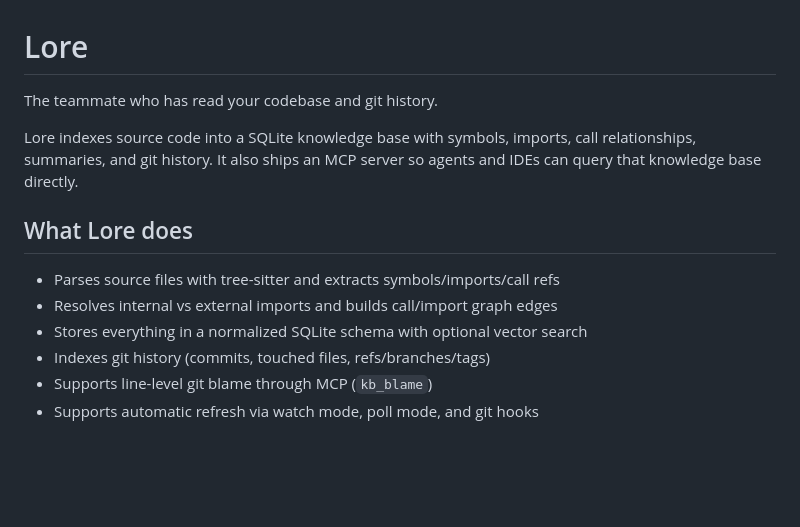
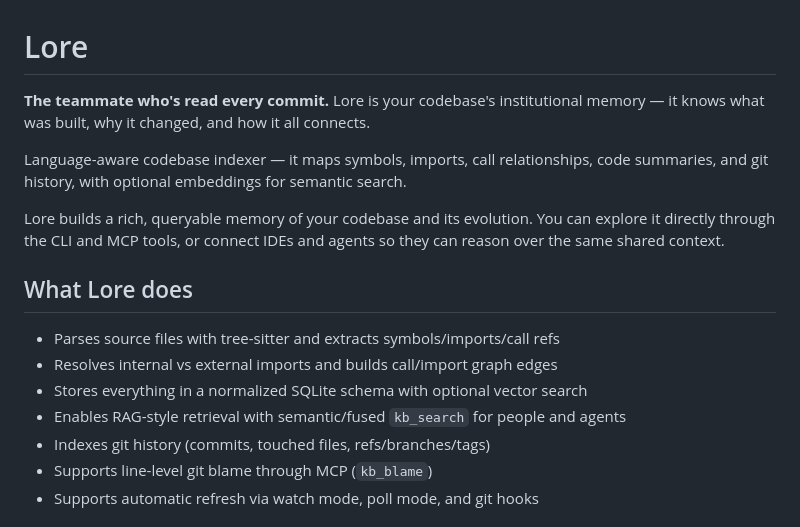
Before and after one commit to jafreck/Lore, a Markdown page: README.md, the part around the change. Rendered like a GitHub page; blank space fills up the shorter version.

Commit message:
docs(readme): clarify Lore memory model and add RAG retrieval bullet

```diff
--- a/README.md
+++ b/README.md
@@ -1,16 +1,20 @@
 # Lore
 
-The teammate who has read your codebase and git history.
+**The teammate who's read every commit.** Lore is your codebase's institutional memory — it knows what was built, why it changed, and how it all connects.
 
-Lore indexes source code into a SQLite knowledge base with symbols, imports,
-call relationships, summaries, and git history. It also ships an MCP server so
-agents and IDEs can query that knowledge base directly.
+Language-aware codebase indexer — it maps symbols, imports, call relationships,
+code summaries, and git history, with optional embeddings for semantic search.
+
+Lore builds a rich, queryable memory of your codebase and its evolution. You
+can explore it directly through the CLI and MCP tools, or connect IDEs and
+agents so they can reason over the same shared context.
 
 ## What Lore does
 
 - Parses source files with tree-sitter and extracts symbols/imports/call refs
 - Resolves internal vs external imports and builds call/import graph edges
 - Stores everything in a normalized SQLite schema with optional vector search
+- Enables RAG-style retrieval with semantic/fused `kb_search` for people and agents
 - Indexes git history (commits, touched files, refs/branches/tags)
 - Supports line-level git blame through MCP (`kb_blame`)
 - Supports automatic refresh via watch mode, poll mode, and git hooks
```
